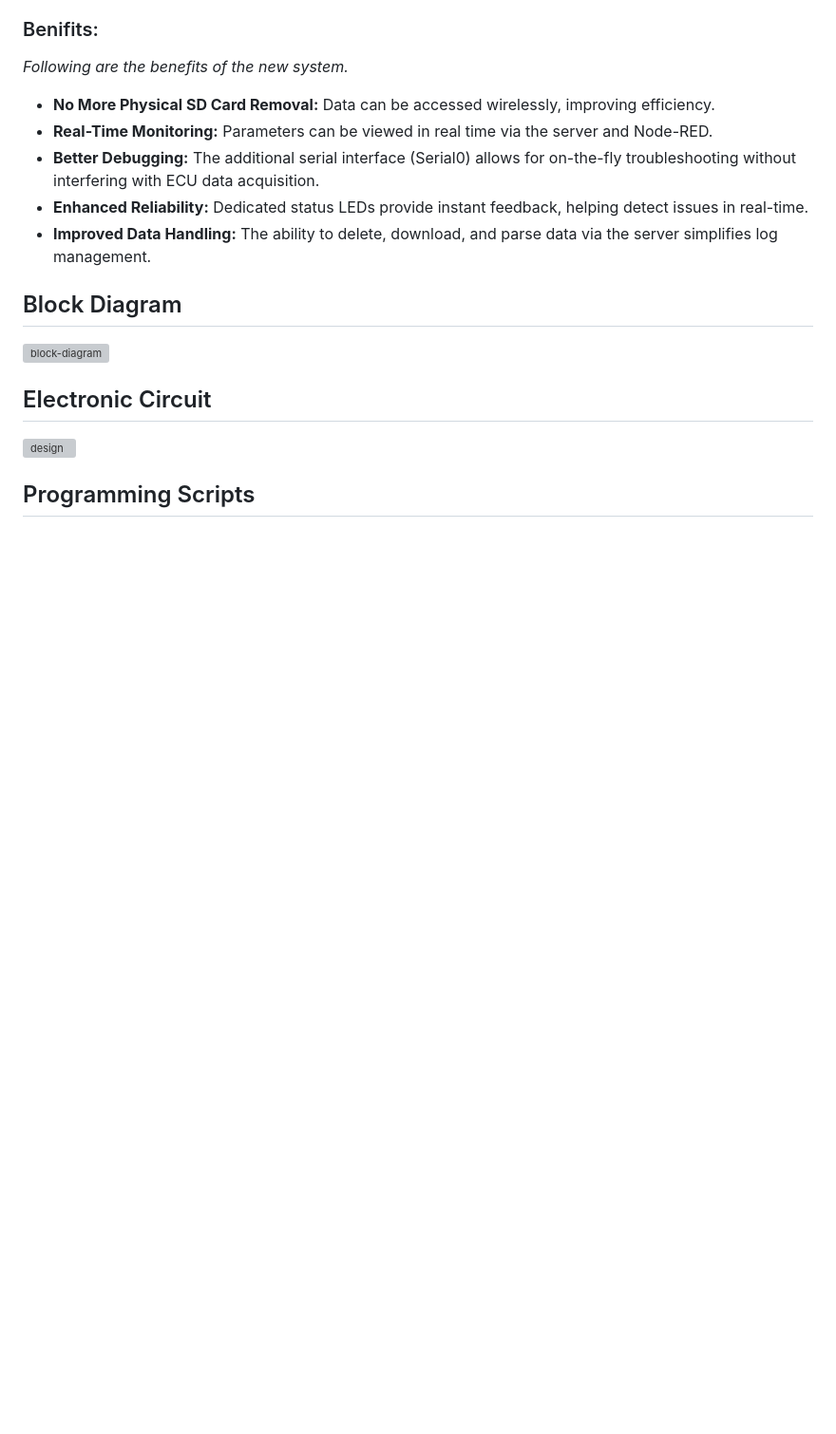
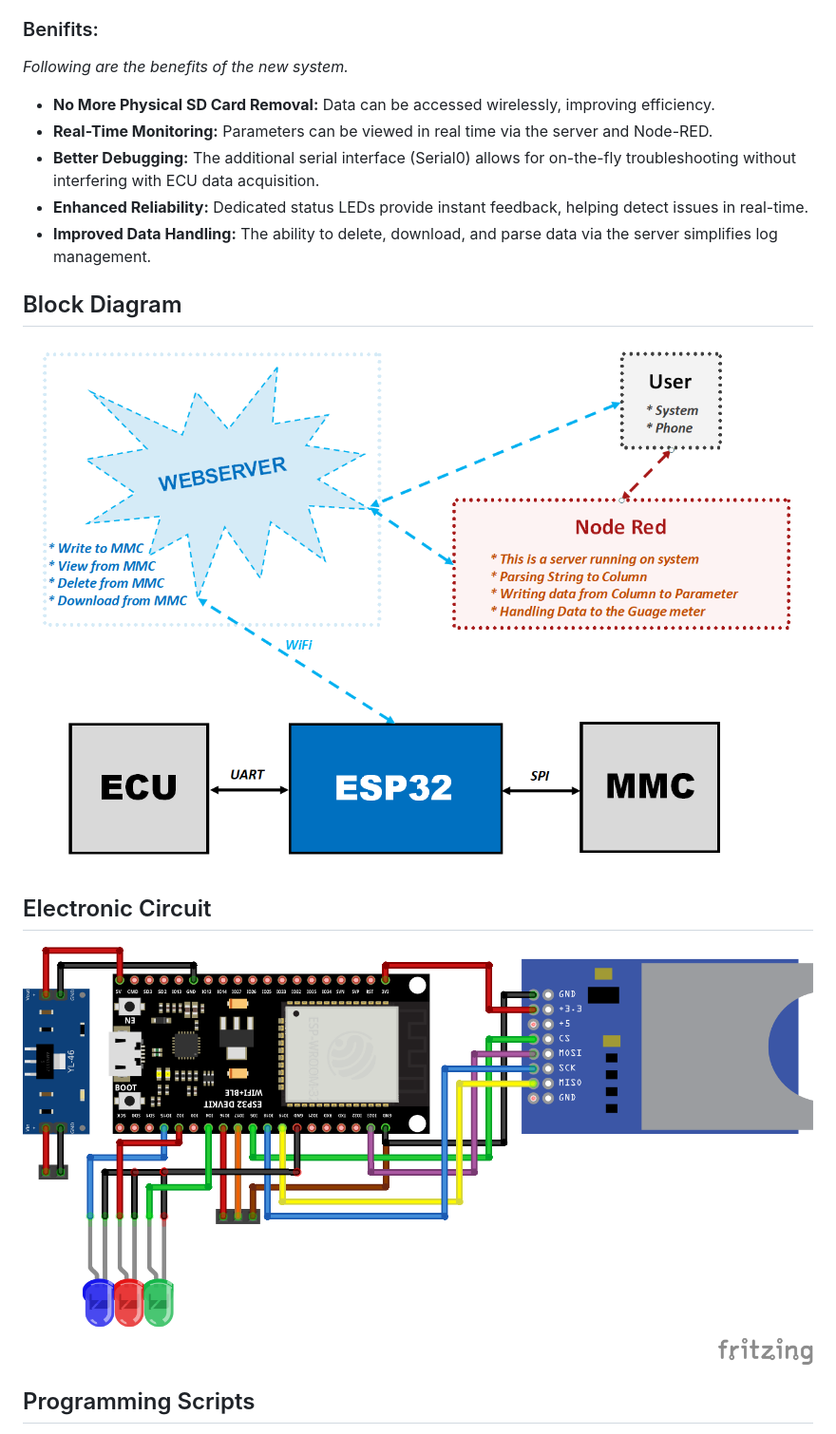
Before and after one commit to syedmohiuddinzia/datalogger_ecu_mg6000, a Markdown page: README.md, the part around one of its changes. Shown at 95% size. Rendered like a GitHub page; blank space fills up the shorter version; grey boxes are pictures that could not be loaded.

```diff
--- a/README.md
+++ b/README.md
@@ -85,8 +85,8 @@ Building on the foundation of Datalogger 1.0, we developed Datalogger 2.0, lever
 - **Improved Data Handling:** The ability to delete, download, and parse data via the server simplifies log management.
 
 ## Block Diagram
-![block-diagram]([FIG/block-diagram.png](https://github.com/syedmohiuddinzia/datalogger_ecu_mg6000/blob/main/v2.0/fig/block-diagram.png))
+![block-diagram](https://github.com/syedmohiuddinzia/datalogger_ecu_mg6000/blob/main/v2.0/fig/block-diagram.png)
 ## Electronic Circuit
-![design]([FIG/Design.png](https://github.com/syedmohiuddinzia/datalogger_ecu_mg6000/blob/main/v2.0/fig/Design.png))
+![design](https://github.com/syedmohiuddinzia/datalogger_ecu_mg6000/blob/main/v2.0/fig/Design.png)
 ## Programming Scripts
 - **ESP32 Code:**
```
Also changed, not shown: other parts of README.md (+5 -5 lines).
